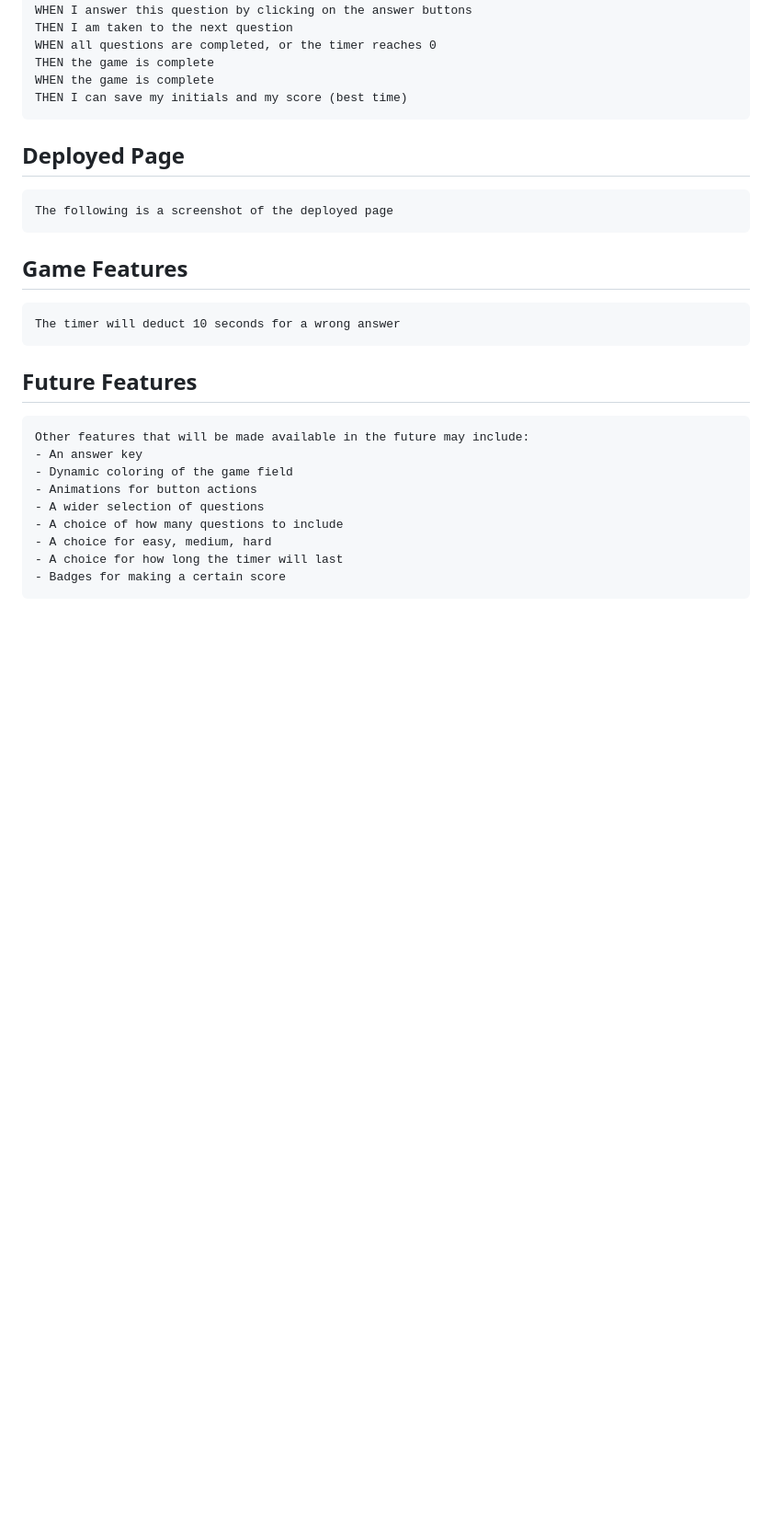
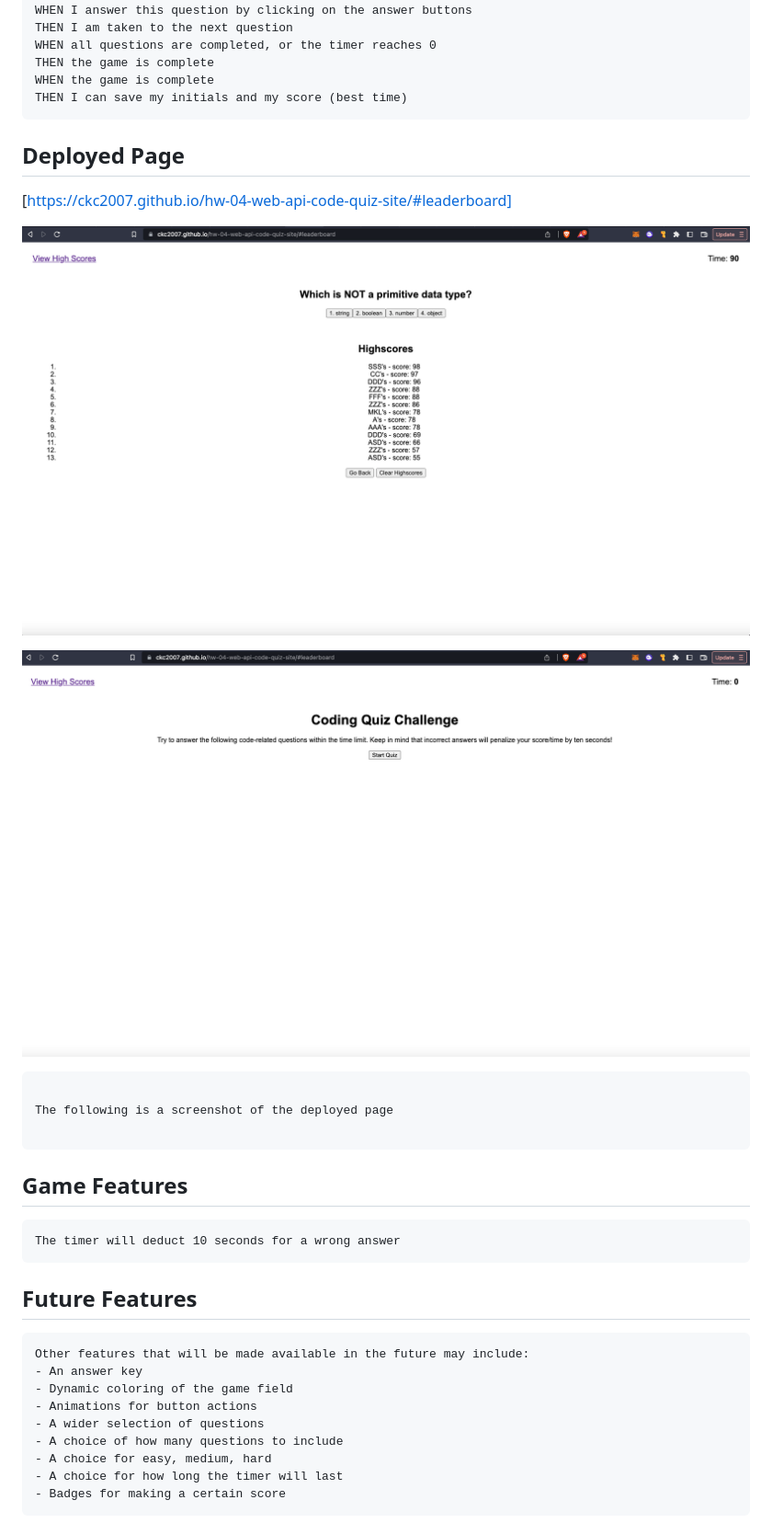
Before and after one commit to ckc2007/Test-Your-Code-Knowledge-Online-Quiz, a Markdown page: README.md, the part around the change. Shown: that part at 92% size. Drawn GitHub-style; pictures changed too: assets/img/hw-04-01.png (added), assets/img/hw-04-02.png (added); blank space fills up the shorter version.

Commit message:
added image and link to readme

````diff
--- a/README.md
+++ b/README.md
@@ -28,8 +28,16 @@ THEN I can save my initials and my score (best time)
 
 ## Deployed Page
 
+[https://ckc2007.github.io/hw-04-web-api-code-quiz-site/#leaderboard]
+
+![demo page](./assets/img/hw-04-01.png)
+
+![demo page](./assets/img/hw-04-02.png)
+
 ```
+
 The following is a screenshot of the deployed page
+
 ```
 
 ## Game Features
````
Also changed, not shown: 1 other file.
